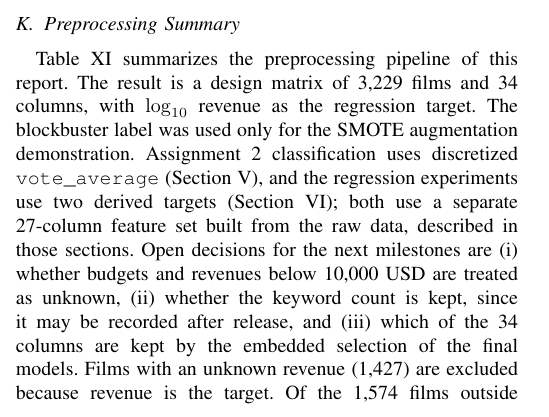
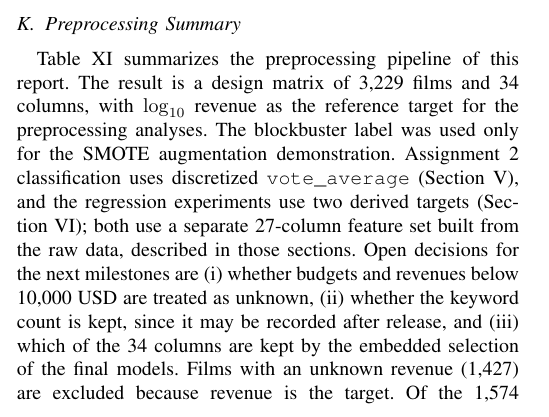
Before and after one commit to Alpprlk/CE-477-TMDB-Movie, a LaTeX paper (report.tex): part of one column of page 13 of 20, cut so that both start at the same text. Compiled offline with pdfLaTeX.

Commit message:
Update report.tex

```diff
--- a/report.tex
+++ b/report.tex
@@ -906,7 +906,7 @@ and without them.
 
 \subsection{Preprocessing Summary}
 Table~\ref{tab:p4_summary} summarizes the preprocessing pipeline of this report. The result is a design
-matrix of 3,229 films and 34 columns, with $\log_{10}$ revenue as the regression target. The blockbuster label was used only for the SMOTE augmentation demonstration. Assignment 2 classification uses discretized \texttt{vote\_average} (Section~\ref{sec:classification}), and the regression experiments use two derived targets (Section~\ref{sec:regression}); both use a separate 27-column feature set built from the raw data, described in those sections. Open decisions for the next milestones are (i) whether budgets and revenues below 10,000 USD are treated as unknown,
+matrix of 3,229 films and 34 columns, with $\log_{10}$ revenue as the reference target for the preprocessing analyses. The blockbuster label was used only for the SMOTE augmentation demonstration. Assignment 2 classification uses discretized \texttt{vote\_average} (Section~\ref{sec:classification}), and the regression experiments use two derived targets (Section~\ref{sec:regression}); both use a separate 27-column feature set built from the raw data, described in those sections. Open decisions for the next milestones are (i) whether budgets and revenues below 10,000 USD are treated as unknown,
 (ii) whether the keyword count is kept, since it may be recorded after release, and
 (iii) which of the 34 columns are kept by the embedded selection of the final models. Films with an unknown revenue (1,427) are excluded because revenue is the target. Of the 1,574 films outside the matrix, the other 147 could be recovered by the budget imputation
 above, which we keep as an optional extension.
```
